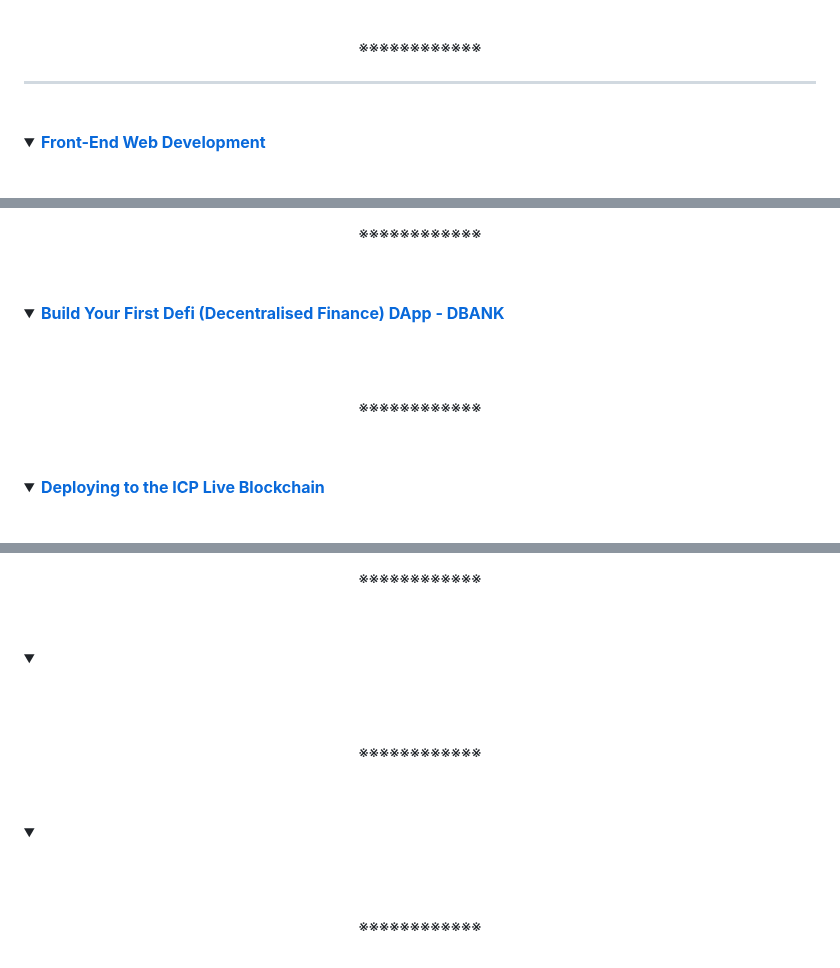
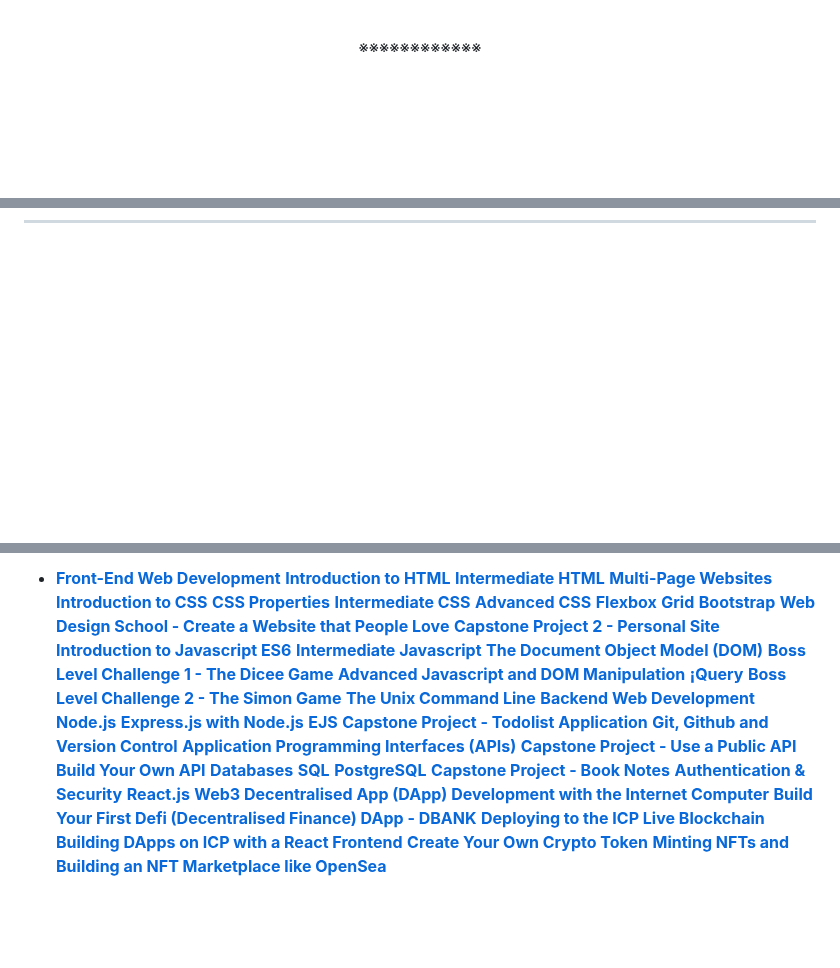
Before and after one commit to codenvibes/web_dev_bootcamp, a Markdown page: README.md, 3 parts joined by grey strips. Drawn GitHub-style; folded sections open; blank space fills up the shorter version.

```diff
--- a/README.md
+++ b/README.md
@@ -5,7 +5,6 @@
 <br><p align="center">※※※※※※※※※※※※</p>
 <hr/>
 
+
 <br>
-<details>
-<summary><b><a href=" ">Front-End Web Development</a></b></summary><br>
 
@@ -301,16 +10,0 @@
-<br><p align="center">※※※※※※※※※※※※</p><br>
-</details>
-
-
-<details>
-<summary><b><a href=" ">Build Your First Defi (Decentralised Finance) DApp - DBANK</a></b></summary><br>
-
-
-<br><p align="center">※※※※※※※※※※※※</p><br>
-</details>
-
-
-<details>
-<summary><b><a href=" ">Deploying to the ICP Live Blockchain</a></b></summary><br>
-
-
@@ -349,18 +11,43 @@
-<br><p align="center">※※※※※※※※※※※※</p><br>
-</details>
-
-
-<details>
-<summary><b><a href=" "> </a></b></summary><br>
-
-
-<br><p align="center">※※※※※※※※※※※※</p><br>
-</details>
-
-
-<details>
-<summary><b><a href=" "> </a></b></summary><br>
-
-
-<br><p align="center">※※※※※※※※※※※※</p><br>
-</details>
+- <b><a href=" ">Front-End Web Development</a></b>
+<b><a href=" ">Introduction to HTML</a></b>
+<b><a href=" ">Intermediate HTML</a></b>
+<b><a href=" ">Multi-Page Websites</a></b>
+<b><a href=" ">Introduction to CSS</a></b>
+<b><a href=" ">CSS Properties</a></b>
+<b><a href=" ">Intermediate CSS</a></b>
+<b><a href=" ">Advanced CSS</a></b>
+<b><a href=" ">Flexbox</a></b>
+<b><a href=" ">Grid</a></b>
+<b><a href=" ">Bootstrap</a></b>
+<b><a href=" ">Web Design School - Create a Website that People Love</a></b>
+<b><a href=" ">Capstone Project 2 - Personal Site</a></b>
+<b><a href=" ">Introduction to Javascript ES6</a></b>
+<b><a href=" ">Intermediate Javascript</a></b>
+<b><a href=" ">The Document Object Model (DOM)</a></b>
+<b><a href=" ">Boss Level Challenge 1 - The Dicee Game</a></b>
+<b><a href=" ">Advanced Javascript and DOM Manipulation</a></b>
+<b><a href=" ">¡Query</a></b>
+<b><a href=" ">Boss Level Challenge 2 - The Simon Game</a></b>
+<b><a href=" ">The Unix Command Line</a></b>
+<b><a href=" ">Backend Web Development</a></b>
+<b><a href=" ">Node.js</a></b>
+<b><a href=" ">Express.js with Node.js</a></b>
+<b><a href=" ">EJS</a></b>
+<b><a href=" ">Capstone Project - Todolist Application</a></b>
+<b><a href=" ">Git, Github and Version Control</a></b>
+<b><a href=" ">Application Programming Interfaces (APIs)</a></b>
+<b><a href=" ">Capstone Project - Use a Public API</a></b>
+<b><a href=" ">Build Your Own API</a></b>
+<b><a href=" ">Databases</a></b>
+<b><a href=" ">SQL</a></b>
+<b><a href=" ">PostgreSQL</a></b>
+<b><a href=" ">Capstone Project - Book Notes</a></b>
+<b><a href=" ">Authentication & Security</a></b>
+<b><a href=" ">React.js</a></b>
+<b><a href=" ">Web3 Decentralised App (DApp) Development with the Internet Computer</a></b>
+<b><a href=" ">Build Your First Defi (Decentralised Finance) DApp - DBANK</a></b>
+<b><a href=" ">Deploying to the ICP Live Blockchain</a></b>
+<b><a href=" ">Building DApps on ICP with a React Frontend</a></b>
+<b><a href=" ">Create Your Own Crypto Token</a></b>
+<b><a href=" ">Minting NFTs and Building an NFT Marketplace like OpenSea</a></b>
+<b><a href=" "> </a></b>
```
Also changed, not shown: other parts of README.md (+1 -322 lines).
